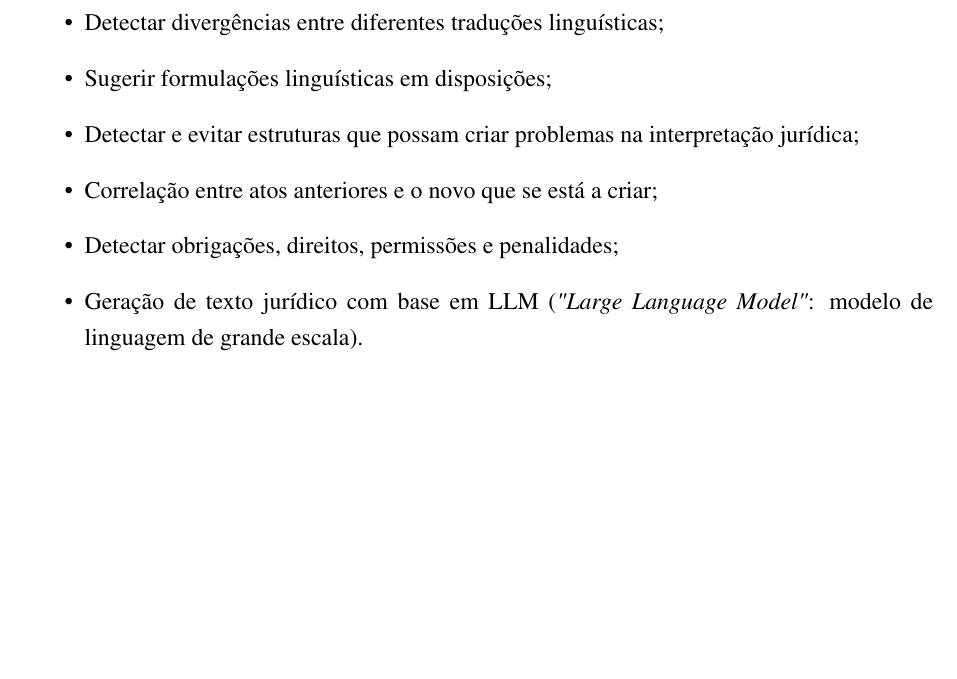
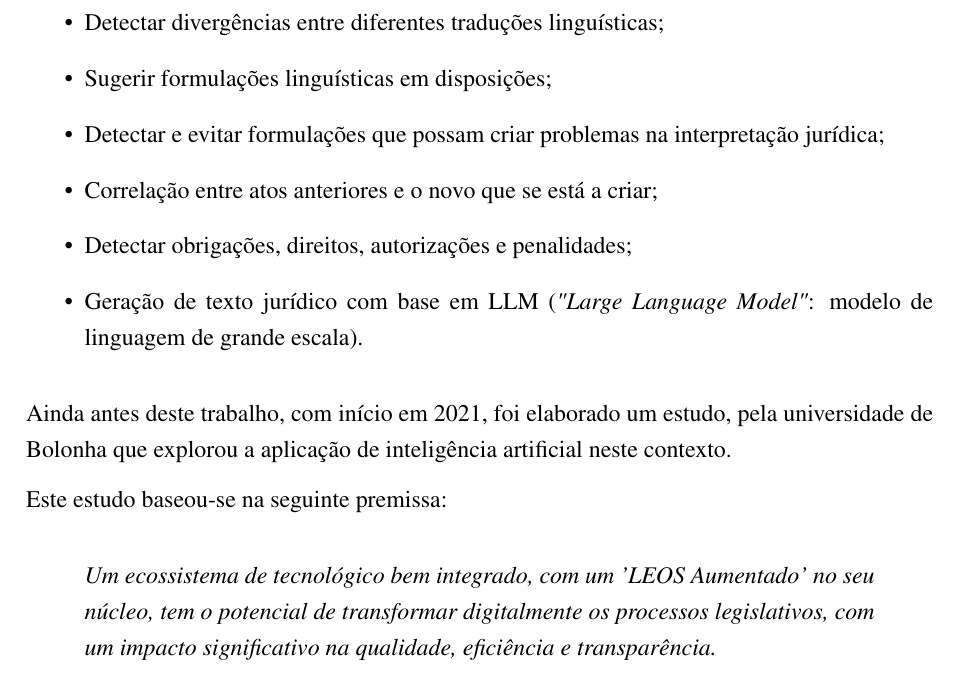
Before and after one commit to jcramalho/Drafter-, a LaTeX document (Drafter+-relatorio.tex, which reads drafter-requisitos.tex): part of page 32 of 45, cut so that both start at the same text, the shorter picture padded with empty space. Compiled offline with pdfLaTeX.

Commit message:
Sobre a IA...

```diff
--- a/drafter-requisitos.tex
+++ b/drafter-requisitos.tex
@@ -224,11 +224,23 @@ O seu contributo permitiu a identificação das seguintes funcionalidades:
     \item Formulação correta de acordo com o Guia de Estilo em Português (ou outro que venha a ser produzido);
     \item Detectar divergências entre diferentes traduções linguísticas;
     \item Sugerir formulações linguísticas em disposições;
-    \item Detectar e evitar estruturas que possam criar problemas na interpretação jurídica;
+    \item Detectar e evitar formulações que possam criar problemas na interpretação jurídica;
     \item Correlação entre atos anteriores e o novo que se está a criar;
-    \item Detectar obrigações, direitos, permissões e  penalidades;
+    \item Detectar obrigações, direitos, autorizações e  penalidades;
     \item Geração de texto jurídico com base em LLM (\emph{"Large Language Model"}: modelo de linguagem de grande escala).
 \end{itemize}
+
+Ainda antes deste trabalho, com início em 2021, foi elaborado um estudo,
+pela universidade de Bolonha que explorou a aplicação de inteligência artificial neste contexto.
+
+Este estudo baseou-se na seguinte premissa:
+
+\begin{quoting}
+    Um ecossistema de tecnológico bem integrado, com um 'LEOS Aumentado' no seu núcleo,
+    tem o potencial de transformar digitalmente os processos legislativos, com um impacto
+    significativo na qualidade, eficiência e transparência.
+\end{quoting}
+
 
 
 \subsection{Requisitos da infraestrutura}
```
Also changed, not shown: Drafter+-relatorio.pdf, 5 other files.
